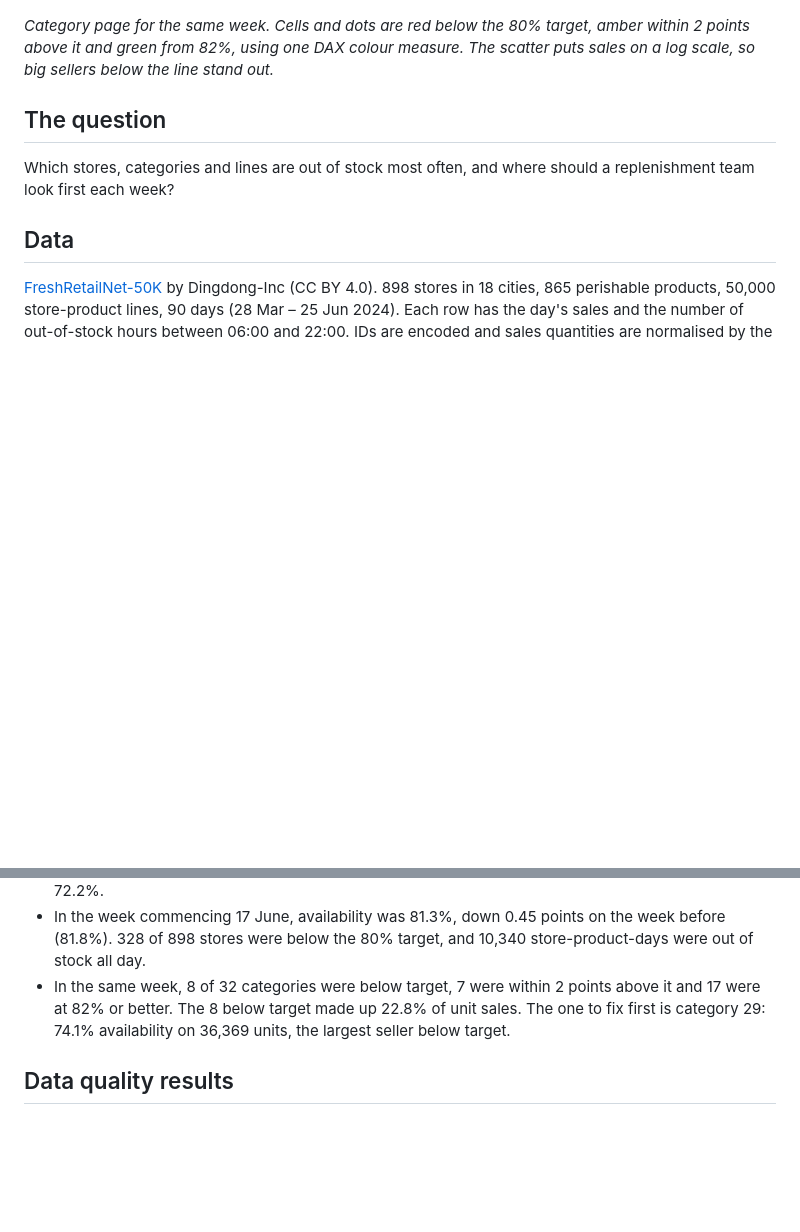
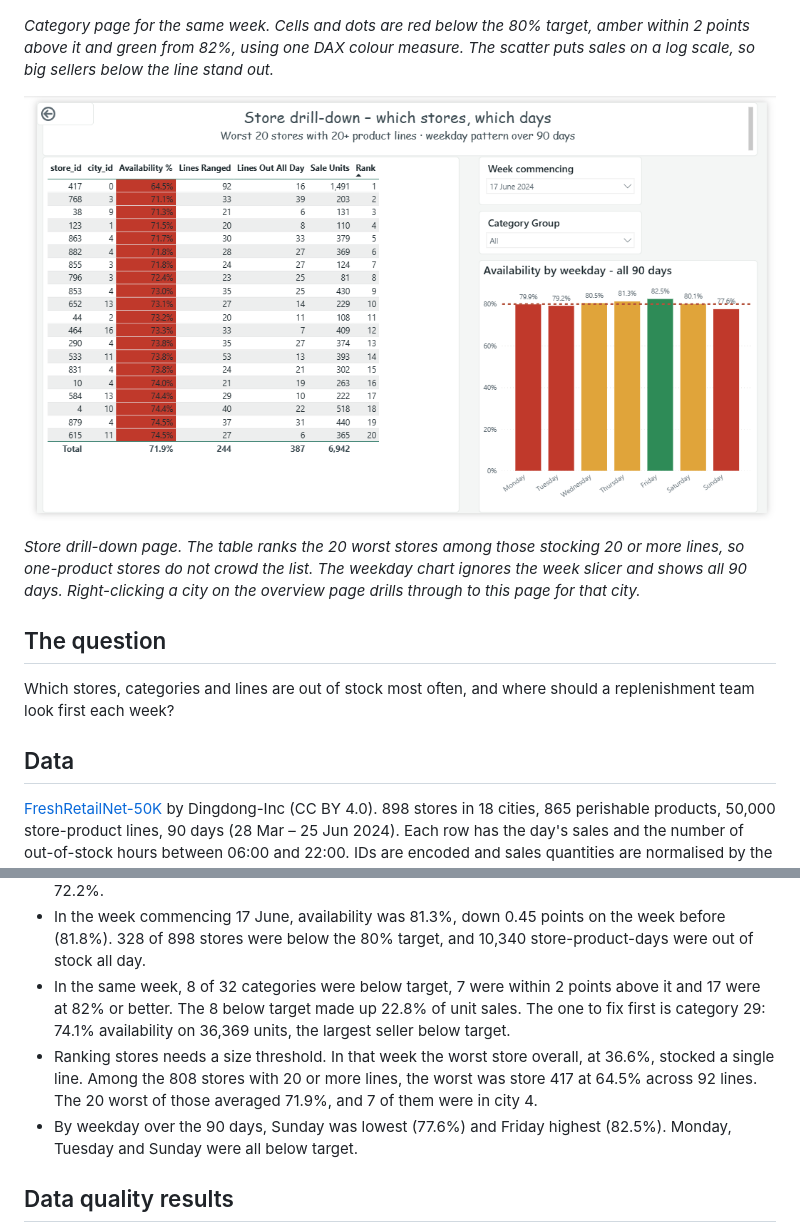
Before and after one commit to tanmayitape/fresh-food-availability-reporting, a Markdown page: README.md, 2 parts joined by grey strips. Rendered like a GitHub page; pictures changed too: powerbi/screenshots/03-stores.png (added); blank space fills up the shorter version.

```diff
--- a/README.md
+++ b/README.md
@@ -16,6 +16,12 @@ week slicer; the daily line keeps the full 90 days for context.*
 *Category page for the same week. Cells and dots are red below the 80% target, amber within 2 points above
 it and green from 82%, using one DAX colour measure. The scatter puts sales on a log scale, so big sellers
 below the line stand out.*
+
+![Power BI store drill-down page, week commencing 17 June 2024](powerbi/screenshots/03-stores.png)
+
+*Store drill-down page. The table ranks the 20 worst stores among those stocking 20 or more lines, so
+one-product stores do not crowd the list. The weekday chart ignores the week slicer and shows all 90 days.
+Right-clicking a city on the overview page drills through to this page for that city.*
 
 ## The question
 
@@ -58,6 +64,11 @@ Availability is measured in hours: `1 - out-of-stock hours / (lines x 16 trading
 - In the same week, 8 of 32 categories were below target, 7 were within 2 points above it and 17 were at
   82% or better. The 8 below target made up 22.8% of unit sales. The one to fix first is category 29:
   74.1% availability on 36,369 units, the largest seller below target.
+- Ranking stores needs a size threshold. In that week the worst store overall, at 36.6%, stocked a single
+  line. Among the 808 stores with 20 or more lines, the worst was store 417 at 64.5% across 92 lines. The 20
+  worst of those averaged 71.9%, and 7 of them were in city 4.
+- By weekday over the 90 days, Sunday was lowest (77.6%) and Friday highest (82.5%). Monday, Tuesday and
+  Sunday were all below target.
 
 ## Data quality results
 
```
Also changed, not shown: powerbi/BUILD_GUIDE.md (+14 -7 lines), 2 other files.
